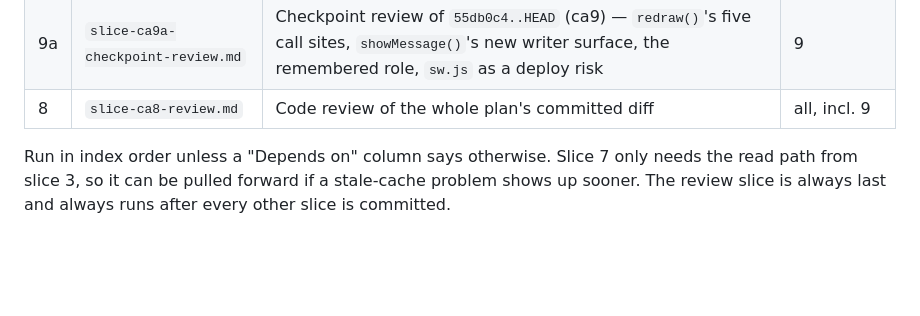
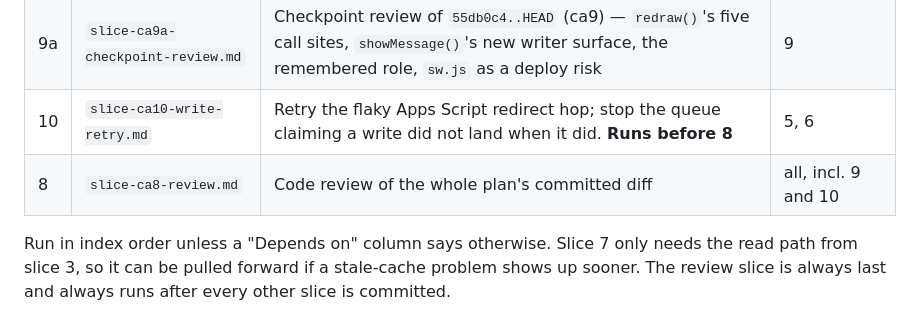
Before and after one commit to carrenomike/cycle-tracker, a Markdown page: Plan/cycle-app/README.md, the part around the change. GitHub-like rendering; blank space fills up the shorter version.

```diff
--- a/Plan/cycle-app/README.md
+++ b/Plan/cycle-app/README.md
@@ -95,7 +95,8 @@ Writer-only surfaces — the Log tab, the unsent-queue banner — are unconstrai
 | 7a | `slice-ca7a-checkpoint-review.md` | Checkpoint review of `24f6067..HEAD` (ca7) — the cache, the expiry override, the reworked read path | 7 |
 | 9 | `slice-ca9-offline-shell.md` | Cold-start offline: a service-worker shell so the app opens with no signal. **Runs before 8** | 6, 7 |
 | 9a | `slice-ca9a-checkpoint-review.md` | Checkpoint review of `55db0c4..HEAD` (ca9) — `redraw()`'s five call sites, `showMessage()`'s new writer surface, the remembered role, `sw.js` as a deploy risk | 9 |
-| 8 | `slice-ca8-review.md` | Code review of the whole plan's committed diff | all, incl. 9 |
+| 10 | `slice-ca10-write-retry.md` | Retry the flaky Apps Script redirect hop; stop the queue claiming a write did not land when it did. **Runs before 8** | 5, 6 |
+| 8 | `slice-ca8-review.md` | Code review of the whole plan's committed diff | all, incl. 9 and 10 |
 
 Run in index order unless a "Depends on" column says otherwise. Slice 7 only needs the read path from slice 3, so
 it can be pulled forward if a stale-cache problem shows up sooner. The review slice is always last and always runs
```
Also changed, not shown: Plan/cycle-app/STATE.md (+3 -3 lines), Plan/cycle-app/slice-ca10-write-retry.md (added, +97 -0 lines).
